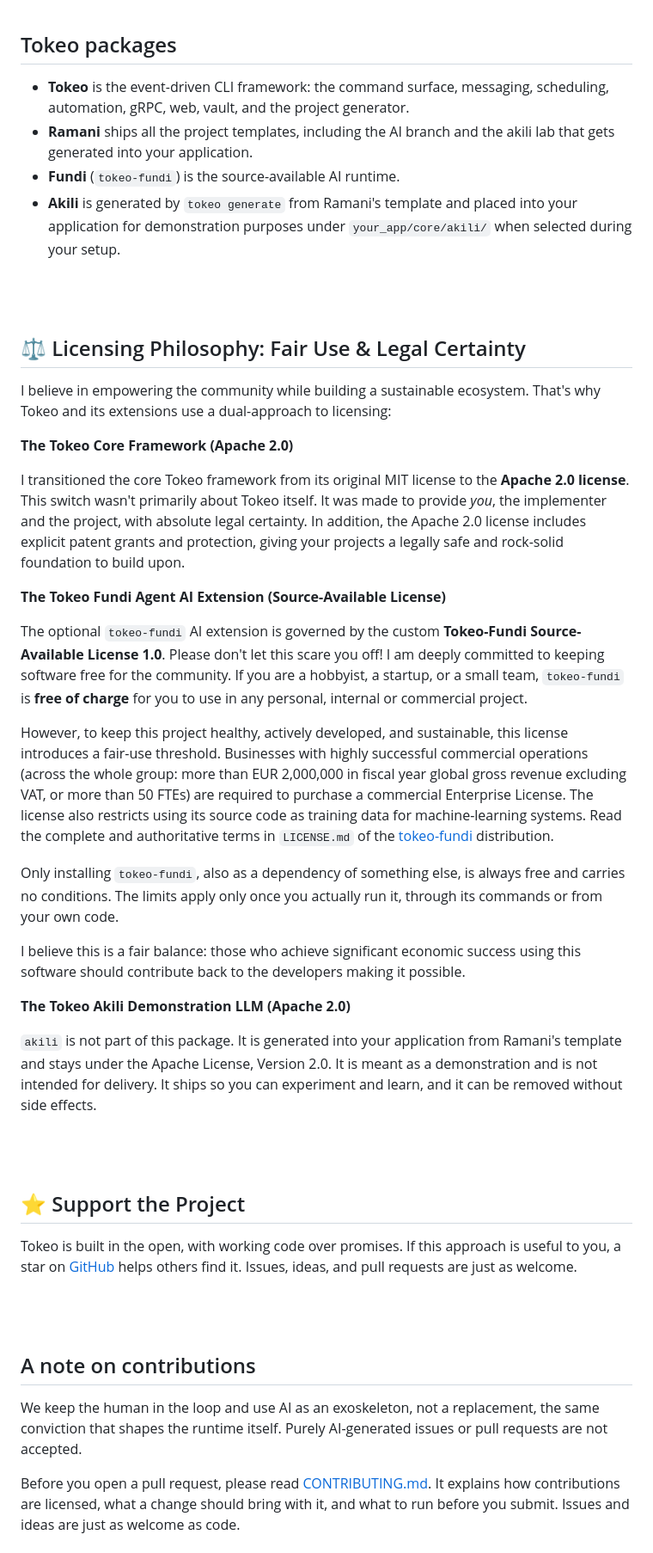
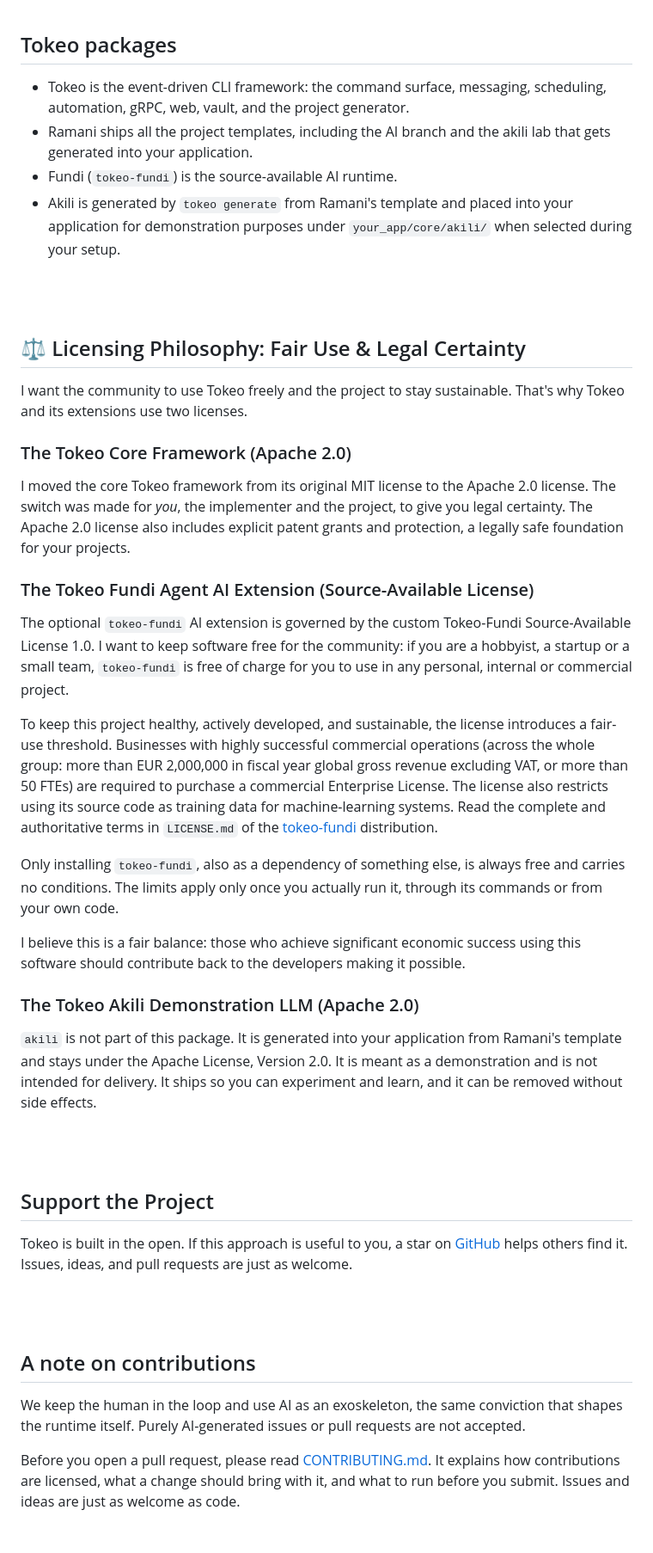
Before and after one commit to tokeo/tokeo, a Markdown page: README.md, the part around one of its changes. Shown at 86% size. GitHub-like rendering.

````diff
--- a/README.md
+++ b/README.md
@@ -340,49 +339,49 @@ Tokeo is designed to grow with your project. As you build, consider:
 
 ## Tokeo packages
 
-- **Tokeo** is the event-driven CLI framework: the command surface, messaging, scheduling, automation, gRPC, web, vault, and the project generator.
-- **Ramani** ships all the project templates, including the AI branch and the akili lab that gets generated into your application.
-- **Fundi** (```tokeo-fundi```) is the source-available AI runtime.
-- **Akili** is generated by ```tokeo generate``` from Ramani's template and placed into your application for demonstration purposes under ```your_app/core/akili/``` when selected during your setup.
+- Tokeo is the event-driven CLI framework: the command surface, messaging, scheduling, automation, gRPC, web, vault, and the project generator.
+- Ramani ships all the project templates, including the AI branch and the akili lab that gets generated into your application.
+- Fundi (```tokeo-fundi```) is the source-available AI runtime.
+- Akili is generated by ```tokeo generate``` from Ramani's template and placed into your application for demonstration purposes under ```your_app/core/akili/``` when selected during your setup.
 
 <br/>
 <br/>
 
 ## ⚖️ Licensing Philosophy: Fair Use & Legal Certainty
 
-I believe in empowering the community while building a sustainable ecosystem. That's why Tokeo and its extensions use a dual-approach to licensing:
+I want the community to use Tokeo freely and the project to stay sustainable. That's why Tokeo and its extensions use two licenses.
 
-**The Tokeo Core Framework (Apache 2.0)**
+### The Tokeo Core Framework (Apache 2.0)
 
-I transitioned the core Tokeo framework from its original MIT license to the **Apache 2.0 license**. This switch wasn't primarily about Tokeo itself. It was made to provide *you*, the implementer and the project, with absolute legal certainty. In addition, the Apache 2.0 license includes explicit patent grants and protection, giving your projects a legally safe and rock-solid foundation to build upon.
+I moved the core Tokeo framework from its original MIT license to the Apache 2.0 license. The switch was made for *you*, the implementer and the project, to give you legal certainty. The Apache 2.0 license also includes explicit patent grants and protection, a legally safe foundation for your projects.
 
-**The Tokeo Fundi Agent AI Extension (Source-Available License)**
+### The Tokeo Fundi Agent AI Extension (Source-Available License)
 
-The optional ```tokeo-fundi``` AI extension is governed by the custom **Tokeo-Fundi Source-Available License 1.0**. Please don't let this scare you off! I am deeply committed to keeping software free for the community. If you are a hobbyist, a startup, or a small team, ```tokeo-fundi``` is **free of charge** for you to use in any personal, internal or commercial project.
+The optional ```tokeo-fundi``` AI extension is governed by the custom Tokeo-Fundi Source-Available License 1.0. I want to keep software free for the community: if you are a hobbyist, a startup or a small team, ```tokeo-fundi``` is free of charge for you to use in any personal, internal or commercial project.
 
-However, to keep this project healthy, actively developed, and sustainable, this license introduces a fair-use threshold. Businesses with highly successful commercial operations (across the whole group: more than EUR 2,000,000 in fiscal year global gross revenue excluding VAT, or more than 50 FTEs) are required to purchase a commercial Enterprise License. The license also restricts using its source code as training data for machine-learning systems. Read the complete and authoritative terms in ```LICENSE.md``` of the [tokeo-fundi](https://github.com/tokeo/fundi/) distribution.
+To keep this project healthy, actively developed, and sustainable, the license introduces a fair-use threshold. Businesses with highly successful commercial operations (across the whole group: more than EUR 2,000,000 in fiscal year global gross revenue excluding VAT, or more than 50 FTEs) are required to purchase a commercial Enterprise License. The license also restricts using its source code as training data for machine-learning systems. Read the complete and authoritative terms in ```LICENSE.md``` of the [tokeo-fundi](https://github.com/tokeo/fundi/) distribution.
 
 Only installing ```tokeo-fundi```, also as a dependency of something else, is always free and carries no conditions. The limits apply only once you actually run it, through its commands or from your own code.
 
 I believe this is a fair balance: those who achieve significant economic success using this software should contribute back to the developers making it possible.
 
-**The Tokeo Akili Demonstration LLM (Apache 2.0)**
+### The Tokeo Akili Demonstration LLM (Apache 2.0)
 
 ```akili``` is not part of this package. It is generated into your application from Ramani's template and stays under the Apache License, Version 2.0. It is meant as a demonstration and is not intended for delivery. It ships so you can experiment and learn, and it can be removed without side effects.
 
 <br/>
 <br/>
 
-## ⭐ Support the Project
+## Support the Project
 
-Tokeo is built in the open, with working code over promises. If this approach is useful to you, a star on [GitHub](https://github.com/tokeo/tokeo) helps others find it. Issues, ideas, and pull requests are just as welcome.
+Tokeo is built in the open. If this approach is useful to you, a star on [GitHub](https://github.com/tokeo/tokeo) helps others find it. Issues, ideas, and pull requests are just as welcome.
 
 <br/>
 <br/>
 
 ## A note on contributions
 
-We keep the human in the loop and use AI as an exoskeleton, not a replacement, the same conviction that shapes the runtime itself. Purely AI-generated issues or pull requests are not accepted.
+We keep the human in the loop and use AI as an exoskeleton, the same conviction that shapes the runtime itself. Purely AI-generated issues or pull requests are not accepted.
 
 Before you open a pull request, please read [CONTRIBUTING.md](CONTRIBUTING.md). It explains how contributions are licensed, what a change should bring with it, and what to run before you submit. Issues and ideas are just as welcome as code.
 
````
Also changed, not shown: other parts of README.md (+48 -49 lines), PRINCIPLES.md (+197 -184 lines).
